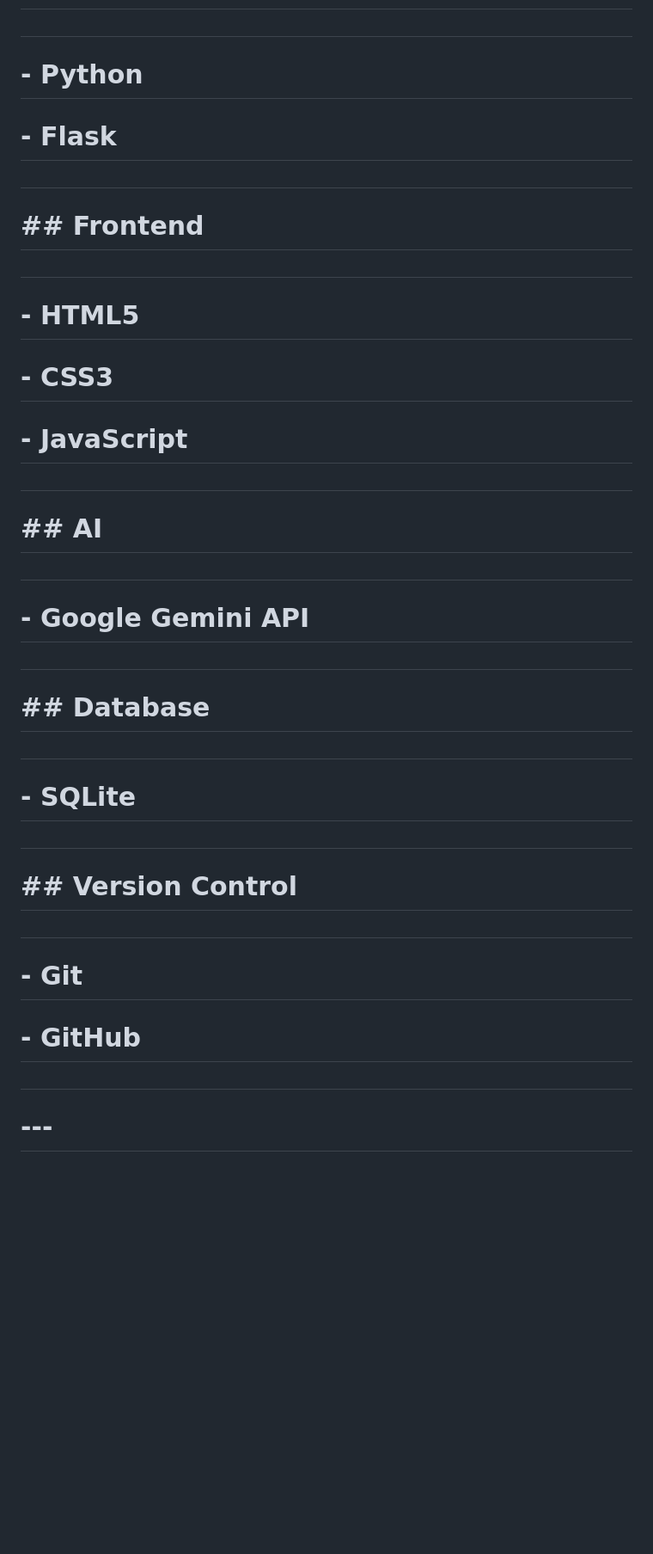
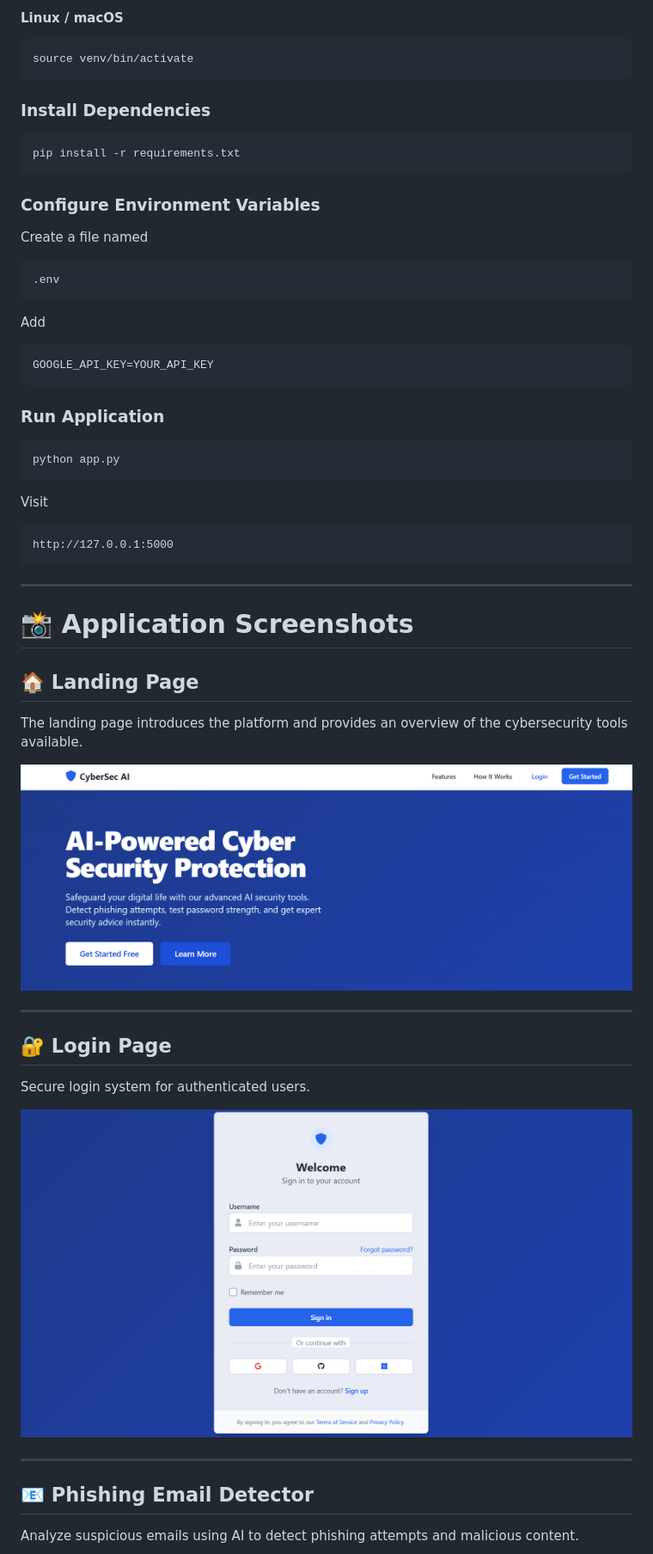
Before and after one commit to Yashu1829/AI-Cyber-Shield, a Markdown page: README.md, the part around one of its changes. Shown at 86% size. Drawn GitHub-style; blank space fills up the shorter version.

````diff
--- a/README.md
+++ b/README.md
@@ -82,51 +101,63 @@
 
-#
+#### Linux / macOS
 
-# \- Python
+```bash
+source venv/bin/activate
+```
 
-# \- Flask
+### Install Dependencies
 
-#
+```bash
+pip install -r requirements.txt
+```
 
-# \## Frontend
+### Configure Environment Variables
 
-#
+Create a file named
 
-# \- HTML5
+```text
+.env
+```
 
-# \- CSS3
+Add
 
-# \- JavaScript
+```env
+GOOGLE_API_KEY=YOUR_API_KEY
+```
 
-#
+### Run Application
 
-# \## AI
+```bash
+python app.py
+```
 
-#
+Visit
 
-# \- Google Gemini API
+```
+http://127.0.0.1:5000
+```
 
-#
+---
 
-# \## Database
+# 📸 Application Screenshots
 
-#
+## 🏠 Landing Page
 
-# \- SQLite
+The landing page introduces the platform and provides an overview of the cybersecurity tools available.
 
-#
+![Landing](screenshots/landing.png)
 
-# \## Version Control
+---
 
-#
+## 🔐 Login Page
 
-# \- Git
+Secure login system for authenticated users.
 
-# \- GitHub
+![Login](screenshots/login.png)
 
-#
+---
 
-# \---
+## 📧 Phishing Email Detector
 
-#
+Analyze suspicious emails using AI to detect phishing attempts and malicious content.
 
````
Also changed, not shown: other parts of README.md (+164 -521 lines).
